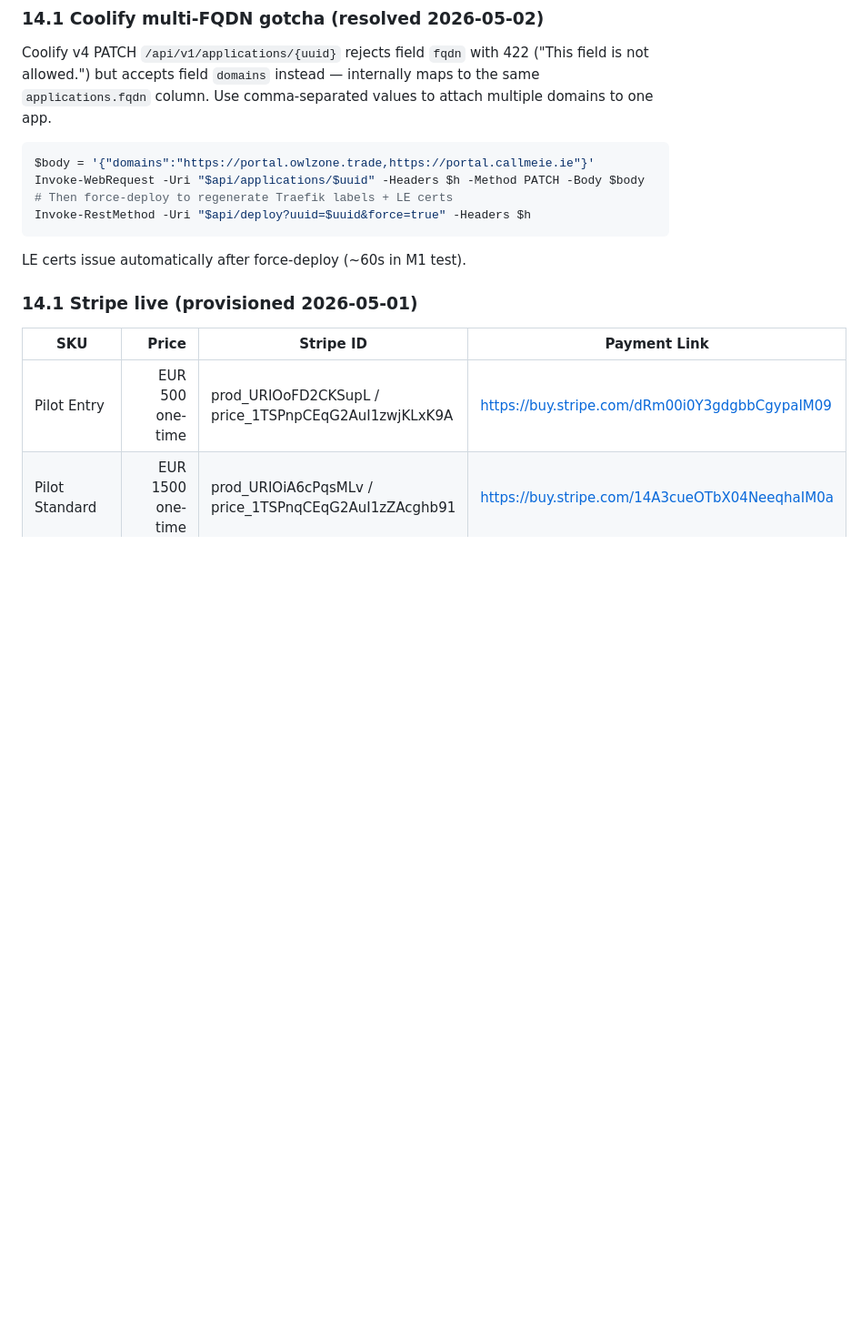
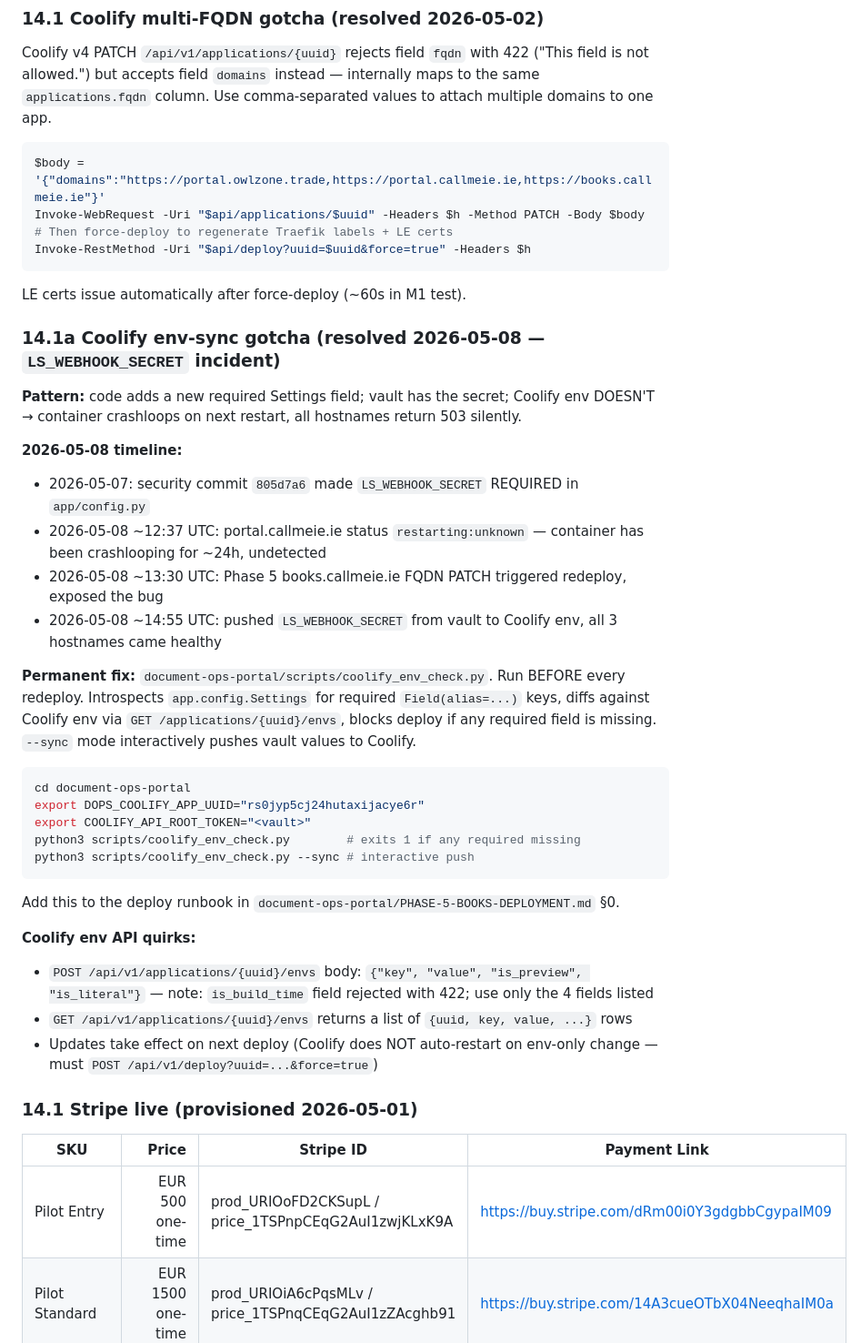
Before and after one commit to scruge1/owl-studio-website-directions, a Markdown page: INFRA.md, the part around the change. Shown at 91% size. Drawn GitHub-style; blank space fills up the shorter version.

Commit message:
docs(INFRA): §14.1a coolify env-sync gotcha + Phase 5 books CNAME
Phase 5 books module deployment landed 2026-05-08:
  - CNAME books.callmeie.ie -> portal.callmeie.ie (DNS-only)
  - Coolify FQDN PATCH appended https://books.callmeie.ie
  - Exposed pre-existing crashloop: LS_WEBHOOK_SECRET required
    since security commit 805d7a6 but never synced to Coolify env;
    portal silently 503 for ~24 hours
  - Pushed LS_WEBHOOK_SECRET via API; all 3 hostnames live at 200

§14.1 example updated: books.callmeie.ie in domains list
§14.1a NEW: env-sync gotcha + runbook for
  document-ops-portal/scripts/coolify_env_check.py — introspects
  Settings.model_fields for required Field(alias=) keys, diffs vs
  Coolify env, blocks deploy on missing required.

Coolify env API quirks documented: POST body shape, is_build_time
rejected with 422, env-only changes do NOT auto-restart.

Cross-ref: document-ops-portal commit fed03ac

````diff
--- a/INFRA.md
+++ b/INFRA.md
@@ -554,13 +554,40 @@ Invoke-RestMethod -Uri "https://api.godaddy.com/v1/domains/callmeie.ie/records/A
 Coolify v4 PATCH `/api/v1/applications/{uuid}` rejects field `fqdn` with 422 ("This field is not allowed.") but accepts field `domains` instead — internally maps to the same `applications.fqdn` column. Use comma-separated values to attach multiple domains to one app.
 
 ```powershell
-$body = '{"domains":"https://portal.owlzone.trade,https://portal.callmeie.ie"}'
+$body = '{"domains":"https://portal.owlzone.trade,https://portal.callmeie.ie,https://books.callmeie.ie"}'
 Invoke-WebRequest -Uri "$api/applications/$uuid" -Headers $h -Method PATCH -Body $body
 # Then force-deploy to regenerate Traefik labels + LE certs
 Invoke-RestMethod -Uri "$api/deploy?uuid=$uuid&force=true" -Headers $h
 ```
 
 LE certs issue automatically after force-deploy (~60s in M1 test).
+
+### 14.1a Coolify env-sync gotcha (resolved 2026-05-08 — `LS_WEBHOOK_SECRET` incident)
+
+**Pattern:** code adds a new required Settings field; vault has the secret; Coolify env DOESN'T → container crashloops on next restart, all hostnames return 503 silently.
+
+**2026-05-08 timeline:**
+- 2026-05-07: security commit `805d7a6` made `LS_WEBHOOK_SECRET` REQUIRED in `app/config.py`
+- 2026-05-08 ~12:37 UTC: portal.callmeie.ie status `restarting:unknown` — container has been crashlooping for ~24h, undetected
+- 2026-05-08 ~13:30 UTC: Phase 5 books.callmeie.ie FQDN PATCH triggered redeploy, exposed the bug
+- 2026-05-08 ~14:55 UTC: pushed `LS_WEBHOOK_SECRET` from vault to Coolify env, all 3 hostnames came healthy
+
+**Permanent fix:** `document-ops-portal/scripts/coolify_env_check.py`. Run BEFORE every redeploy. Introspects `app.config.Settings` for required `Field(alias=...)` keys, diffs against Coolify env via `GET /applications/{uuid}/envs`, blocks deploy if any required field is missing. `--sync` mode interactively pushes vault values to Coolify.
+
+```bash
+cd document-ops-portal
+export DOPS_COOLIFY_APP_UUID="rs0jyp5cj24hutaxijacye6r"
+export COOLIFY_API_ROOT_TOKEN="<vault>"
+python3 scripts/coolify_env_check.py        # exits 1 if any required missing
+python3 scripts/coolify_env_check.py --sync # interactive push
+```
+
+Add this to the deploy runbook in `document-ops-portal/PHASE-5-BOOKS-DEPLOYMENT.md` §0.
+
+**Coolify env API quirks:**
+- `POST /api/v1/applications/{uuid}/envs` body: `{"key", "value", "is_preview", "is_literal"}` — note: `is_build_time` field rejected with 422; use only the 4 fields listed
+- `GET /api/v1/applications/{uuid}/envs` returns a list of `{uuid, key, value, ...}` rows
+- Updates take effect on next deploy (Coolify does NOT auto-restart on env-only change — must `POST /api/v1/deploy?uuid=...&force=true`)
 
 ### 14.1 Stripe live (provisioned 2026-05-01)
 
````
